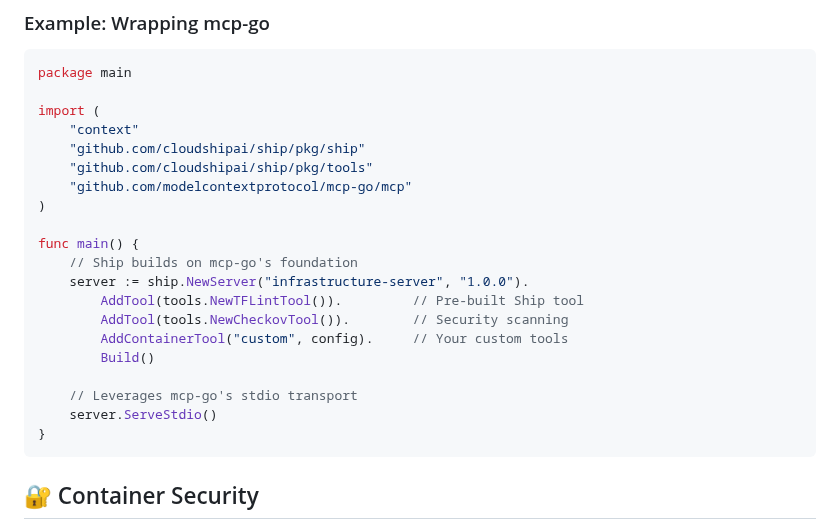
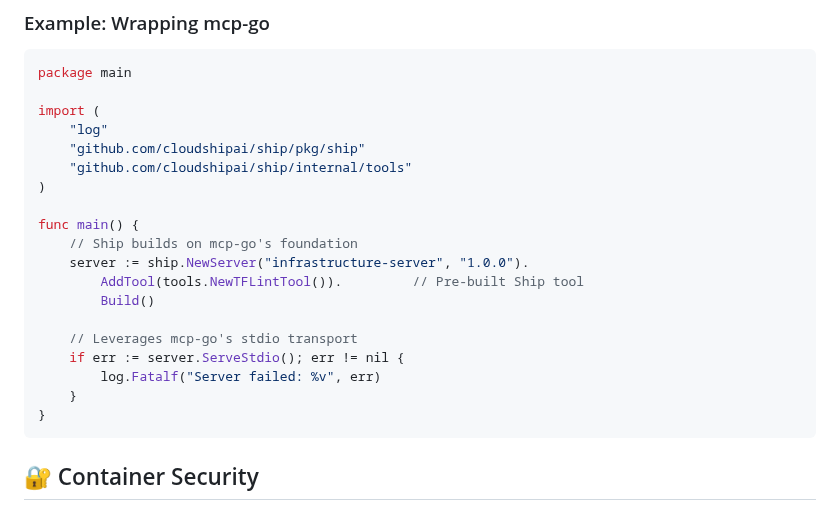
Before and after one commit to cloudshipai/ship, a Markdown page: README.md, the part around one of its changes. Rendered like a GitHub page.

````diff
--- a/README.md
+++ b/README.md
@@ -278,22 +288,21 @@ Ship Framework wraps the official [mcp-go](https://github.com/modelcontextprotoc
 package main
 
 import (
-    "context"
+    "log"
     "github.com/cloudshipai/ship/pkg/ship"
-    "github.com/cloudshipai/ship/pkg/tools"
-    "github.com/modelcontextprotocol/mcp-go/mcp"
+    "github.com/cloudshipai/ship/internal/tools"
 )
 
 func main() {
     // Ship builds on mcp-go's foundation
     server := ship.NewServer("infrastructure-server", "1.0.0").
         AddTool(tools.NewTFLintTool()).         // Pre-built Ship tool
-        AddTool(tools.NewCheckovTool()).        // Security scanning
-        AddContainerTool("custom", config).     // Your custom tools
         Build()
 
     // Leverages mcp-go's stdio transport
-    server.ServeStdio()
+    if err := server.ServeStdio(); err != nil {
+        log.Fatalf("Server failed: %v", err)
+    }
 }
 ```
 
````
Also changed, not shown: other parts of README.md (+68 -62 lines).
